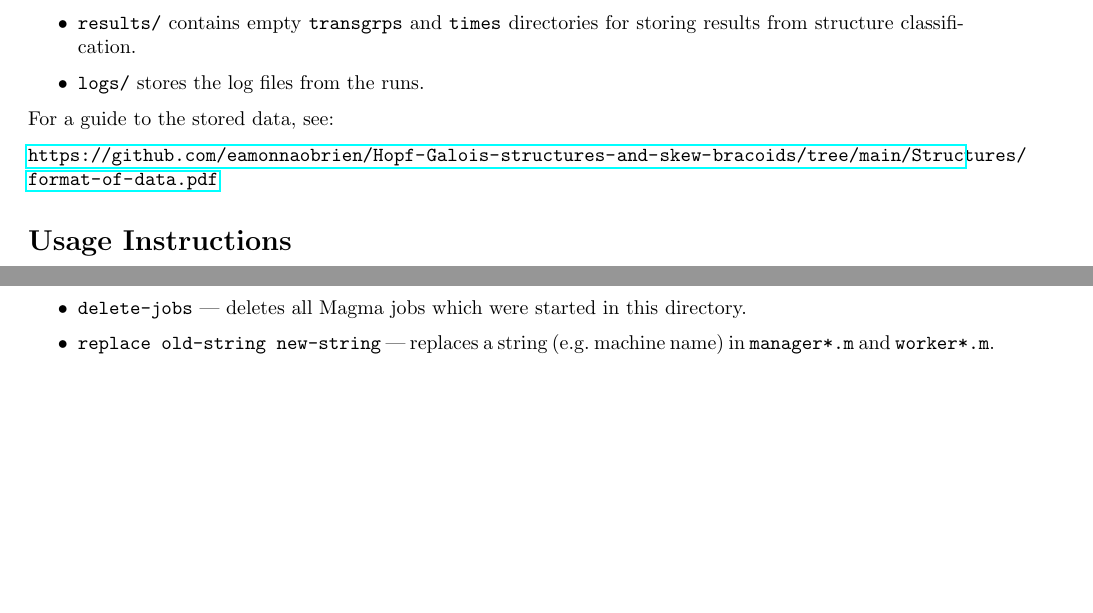
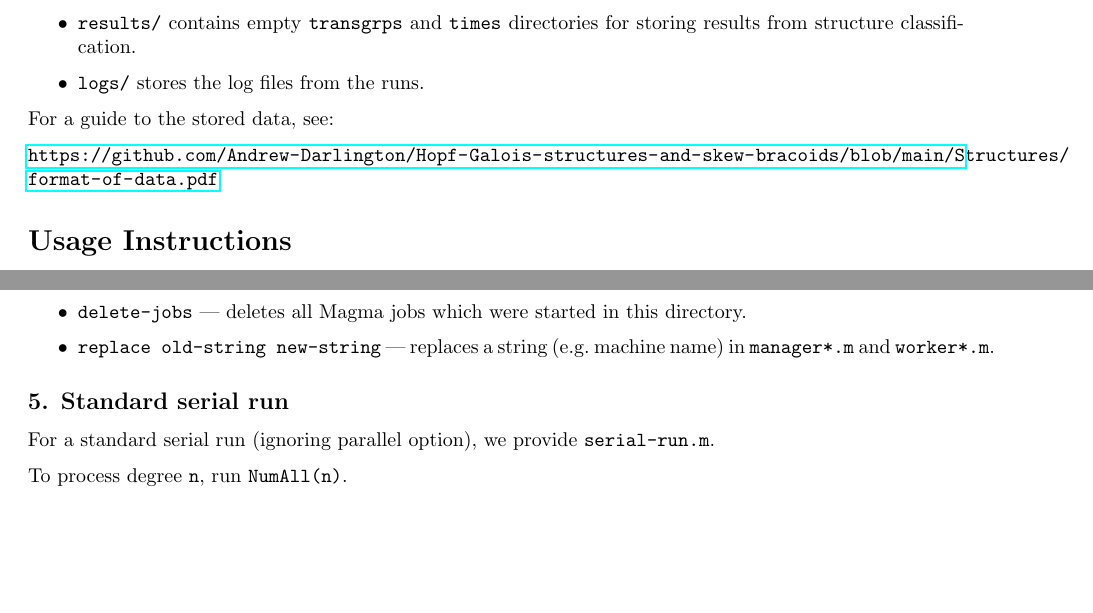
Before and after one commit to Andrew-Darlington/Hopf-Galois-structures-and-skew-bracoids, a LaTeX document (Structures/guide.tex): two parts of pages 1 and 2 of 2, joined at a grey line, cut so that both start at the same text. Compiled offline with pdfLaTeX.

Commit message:
Edited URL in Structures/guide.tex and .pdf

```diff
--- a/Structures/guide.tex
+++ b/Structures/guide.tex
@@ -34,7 +34,7 @@ This directory contains material related to the classification of structures alg
 
 For a guide to the stored data, see:
 
-\url{https://github.com/eamonnaobrien/Hopf-Galois-structures-and-skew-bracoids/tree/main/Structures/format-of-data.pdf}
+\url{https://github.com/Andrew-Darlington/Hopf-Galois-structures-and-skew-bracoids/blob/main/Structures/format-of-data.pdf}
 
 \section*{Usage Instructions}
 
@@ -68,4 +68,11 @@ The directory contains two shell scripts which require execute permission:
     \item \texttt{replace old-string new-string} --- replaces a string (e.g.\ machine name) in \texttt{manager*.m} and \texttt{worker*.m}.
 \end{itemize}
 
+\subsection*{5. Standard serial run}
+
+For a standard serial run (ignoring parallel option), we provide {\tt
+	serial-run.m}.
+
+To process degree {\tt n}, run {\tt NumAll(n)}.
+
 \end{document}
```
Also changed, not shown: Enumerations/guide.pdf, Structures/guide.pdf, 1 other file.
